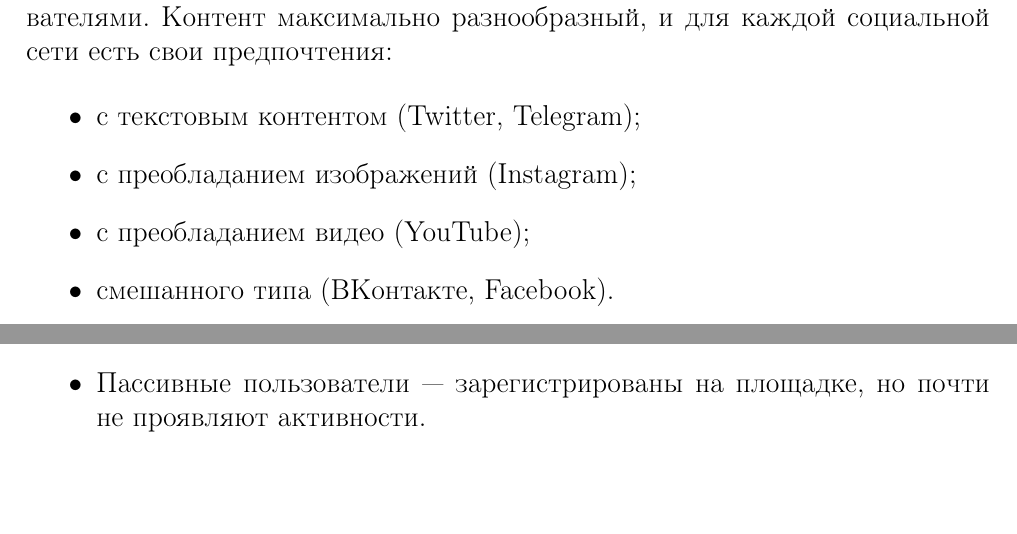
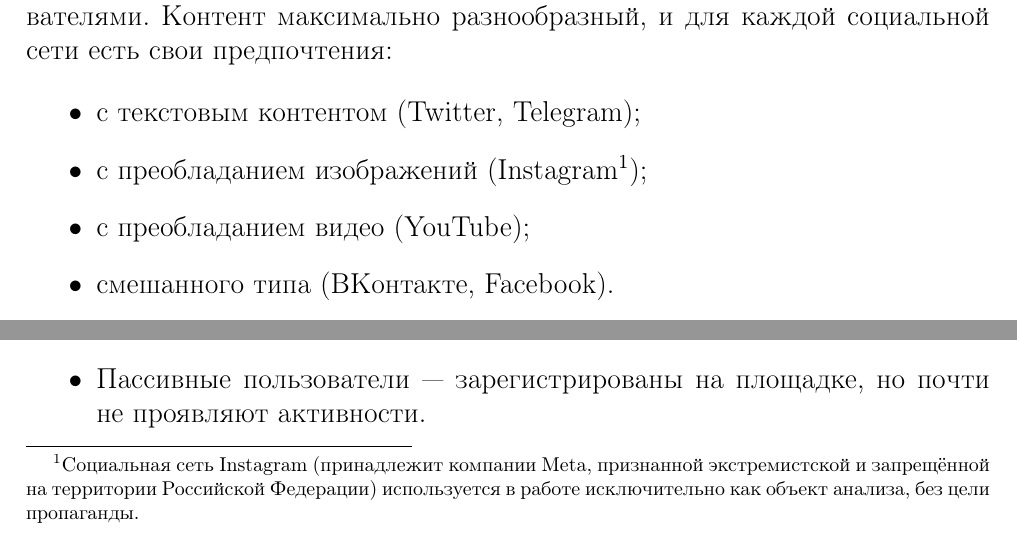
Before and after one commit to nastenka20061031/my_coursework, a LaTeX document (tex/shurkalova_a_coursework.tex): two parts of page 5 of 17, joined at a grey line, cut so that both start at the same text. Compiled offline with pdfLaTeX.

Commit message:
Сноска инста

```diff
--- a/tex/shurkalova_a_coursework.tex
+++ b/tex/shurkalova_a_coursework.tex
@@ -163,7 +163,7 @@
 
 \begin{itemize}
     \item с текстовым контентом (Twitter, Telegram);
-    \item с преобладанием изображений (Instagram);
+    \item с преобладанием изображений (Instagram\footnote{Социальная сеть Instagram (принадлежит компании Meta, признанной экстремистской и запрещённой на территории Российской Федерации) используется в работе исключительно как объект анализа, без цели пропаганды.});
     \item с преобладанием видео (YouTube);
     \item смешанного типа (ВКонтакте, Facebook).
 \end{itemize}
```
Also changed, not shown: tex/shurkalova_a_coursework.pdf, 4 other files.
